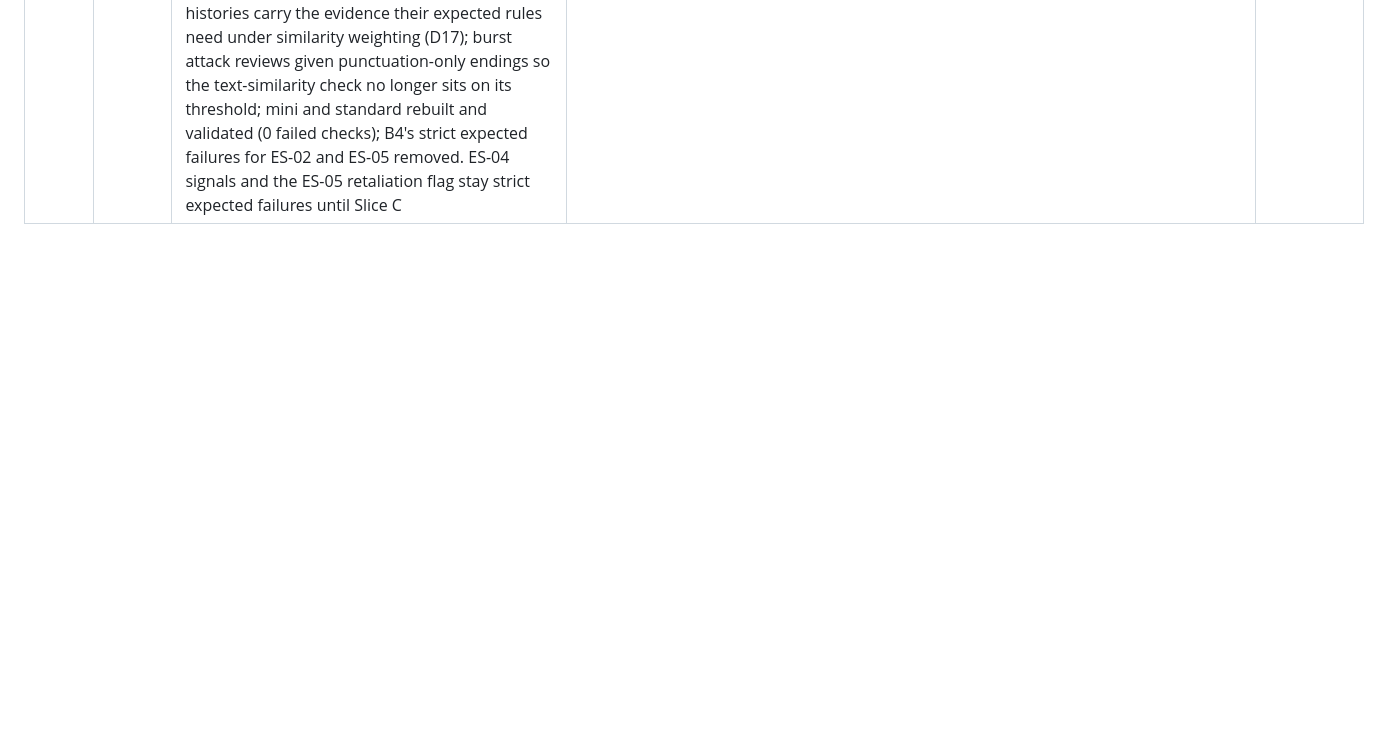
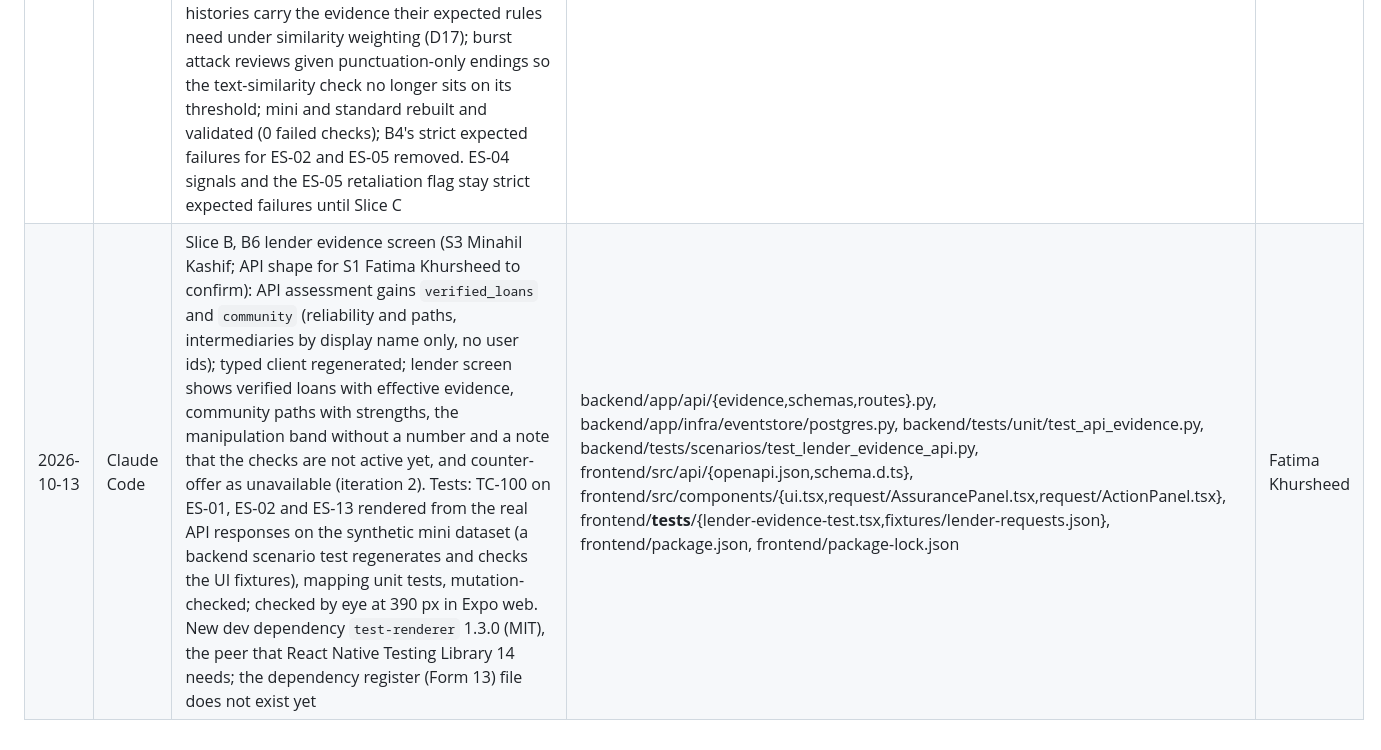
Before and after one commit to Areeba444/DigitalMohalla, a Markdown page: docs/ai-usage-log.md, the part around the change. Drawn GitHub-style; blank space fills up the shorter version.

Commit message:
docs: AI usage log entry for B6
Co-Authored-By: Claude Opus 5.5 <noreply@anthropic.com>

```diff
--- a/docs/ai-usage-log.md
+++ b/docs/ai-usage-log.md
@@ -21,3 +21,4 @@ Append one row after any substantial AI-assisted change: date, what, files, who
 | 2026-10-13 | Claude Code | Slice B, B4 decision policy and explanation (S2 Areeba Javed): decision table R1 to R9 with safeguards (Algorithm 4, D12), lender explanation with labelled numbers and thresholds from the config, assurance engine wiring direct evidence, k-hop paths and context behind IAssess, PostgreSQL evidence source, API switched from the Slice A stub to the real engine; requested loan length passed to the engine (two small additions in Fatima Khursheed's lifecycle code). Tests TC-29 to TC-35, TC-39, TC-71, TC-74, TC-75, ES-13 rebuilt from raw inputs against the oracle, Hypothesis comparison with the oracle's decide (mutation-checked), 14 labelled cases of the synthetic mini dataset; ES-02 and ES-05 (generator casts thinner than their fixtures, for B5) and ES-04 (Slice C) are strict expected failures | backend/app/domain/assurance/{engine.py,policy/decision.py,policy/explanation.py}, backend/app/infra/db/evidence.py, backend/app/api/deps.py, backend/app/main.py, backend/app/config/engine_config.py, backend/app/domain/lifecycle/{ports,service}.py, backend/app/infra/eventstore/postgres.py, backend/tests/unit/test_{decision_policy,explanation,assurance_engine}.py, backend/tests/integration/test_{assessment_rules,engine_on_dataset}.py | Areeba Javed |
 | 2026-10-13 | Claude Code | Web app deployment: Render static site `digitalmohalla-web` in `render.yaml` (Expo web export from `frontend/`, built after CI passes, API URL set at build time, catch-all rewrite to `index.html` so deep links and reloads work, Node 24) and the API's `CORS_ORIGINS` set to the site's address; deployment guide and README updated with the live URLs. Verified locally: the export built, then served with the same rewrite rule against the API container: deep links while signed out go to login, login works through CORS, a reload on `/browse` and on `/item/<id>` shows the right screen; a site not in `CORS_ORIGINS` is refused by the live API | render.yaml, infra/deploy/README.md, README.md | ______ |
 | 2026-10-13 | Claude Code | Slice B, B5 scenario suite (S3 Minahil Kashif): suite 11 in `backend/tests/scenarios/`, on the fixtures (TC-40 to TC-47 through the policy and explanation; ES-01, ES-02 and ES-13 rebuilt from raw evidence through the real engine, ES-02 reproducing the fixture's interval [0.752, 0.995] and effective evidence 9.5) and end to end on the synthetic mini dataset (13 cases sent through the lifecycle service, real engine and PostgreSQL; lifecycle state, stored state and rule, explanation facts, config_version on assessment and event); mutation-checked. Generator: ES-02 and ES-05 casts given recent loans of similar items so their histories carry the evidence their expected rules need under similarity weighting (D17); burst attack reviews given punctuation-only endings so the text-similarity check no longer sits on its threshold; mini and standard rebuilt and validated (0 failed checks); B4's strict expected failures for ES-02 and ES-05 removed. ES-04 signals and the ES-05 retaliation flag stay strict expected failures until Slice C | backend/tests/scenarios/*, backend/tests/integration/test_engine_on_dataset.py, data/generators/{scenarios,texts}.py, data/generators/README.md, data/derived/{mini,standard}/* | Fatima Khursheed |
+| 2026-10-13 | Claude Code | Slice B, B6 lender evidence screen (S3 Minahil Kashif; API shape for S1 Fatima Khursheed to confirm): API assessment gains `verified_loans` and `community` (reliability and paths, intermediaries by display name only, no user ids); typed client regenerated; lender screen shows verified loans with effective evidence, community paths with strengths, the manipulation band without a number and a note that the checks are not active yet, and counter-offer as unavailable (iteration 2). Tests: TC-100 on ES-01, ES-02 and ES-13 rendered from the real API responses on the synthetic mini dataset (a backend scenario test regenerates and checks the UI fixtures), mapping unit tests, mutation-checked; checked by eye at 390 px in Expo web. New dev dependency `test-renderer` 1.3.0 (MIT), the peer that React Native Testing Library 14 needs; the dependency register (Form 13) file does not exist yet | backend/app/api/{evidence,schemas,routes}.py, backend/app/infra/eventstore/postgres.py, backend/tests/unit/test_api_evidence.py, backend/tests/scenarios/test_lender_evidence_api.py, frontend/src/api/{openapi.json,schema.d.ts}, frontend/src/components/{ui.tsx,request/AssurancePanel.tsx,request/ActionPanel.tsx}, frontend/__tests__/{lender-evidence-test.tsx,fixtures/lender-requests.json}, frontend/package.json, frontend/package-lock.json | Fatima Khursheed |
```
